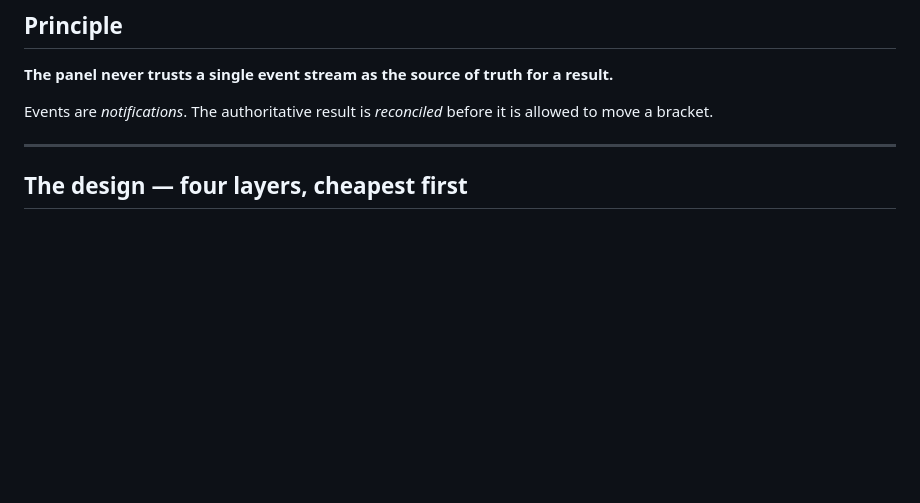
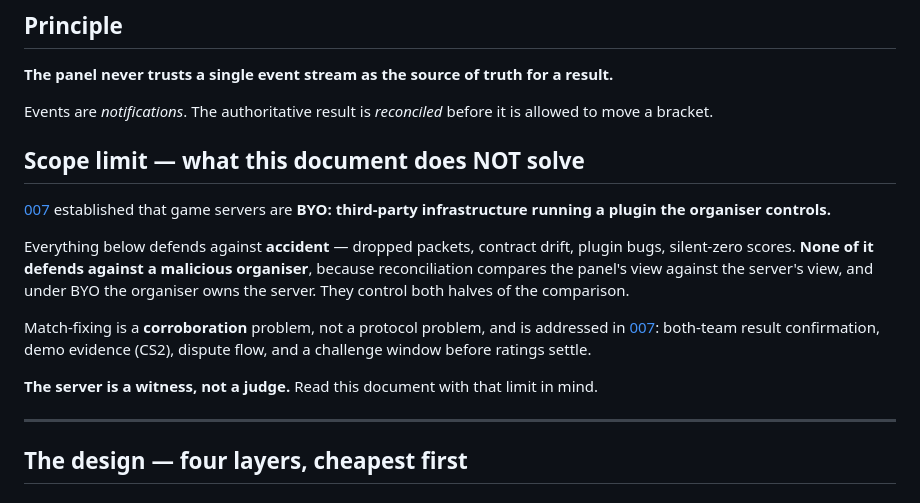
Before and after one commit to MajR0N/NEXTSKILL-PROJECT, a Markdown page: docs/decisions/035-match-result-integrity.md, the part around the change. Drawn GitHub-style; blank space fills up the shorter version.

```diff
--- a/docs/decisions/035-match-result-integrity.md
+++ b/docs/decisions/035-match-result-integrity.md
@@ -26,6 +26,23 @@ Type safety is necessary. It is not sufficient. Integrity has to be engineered.
 
 Events are *notifications*. The authoritative result is *reconciled* before it is allowed
 to move a bracket.
+
+## Scope limit — what this document does NOT solve
+
+[007](007-server-hosting-model.md) established that game servers are **BYO: third-party
+infrastructure running a plugin the organiser controls.**
+
+Everything below defends against **accident** — dropped packets, contract drift, plugin
+bugs, silent-zero scores. **None of it defends against a malicious organiser**, because
+reconciliation compares the panel's view against the server's view, and under BYO the
+organiser owns the server. They control both halves of the comparison.
+
+Match-fixing is a **corroboration** problem, not a protocol problem, and is addressed in
+[007](007-server-hosting-model.md#what-actually-mitigates-match-fixing): both-team result
+confirmation, demo evidence (CS2), dispute flow, and a challenge window before ratings
+settle.
+
+**The server is a witness, not a judge.** Read this document with that limit in mind.
 
 ---
 
```
Also changed, not shown: CONTEXT.md (+5 -2 lines), docs/decisions/007-server-hosting-model.md (added, +134 -0 lines).
